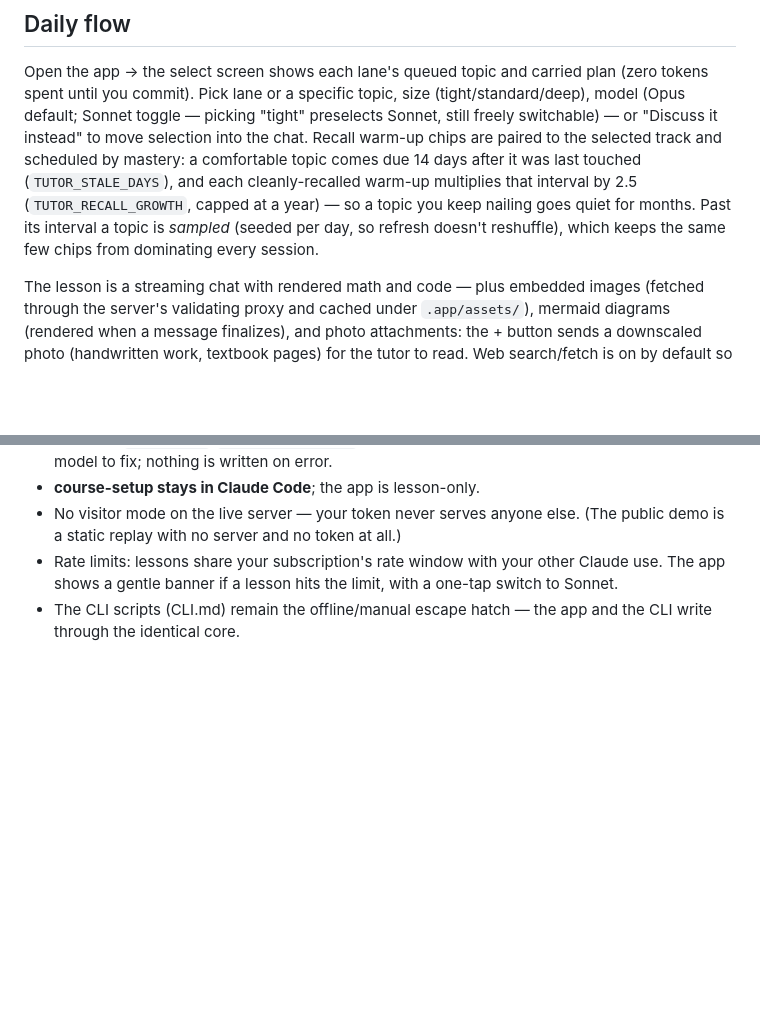
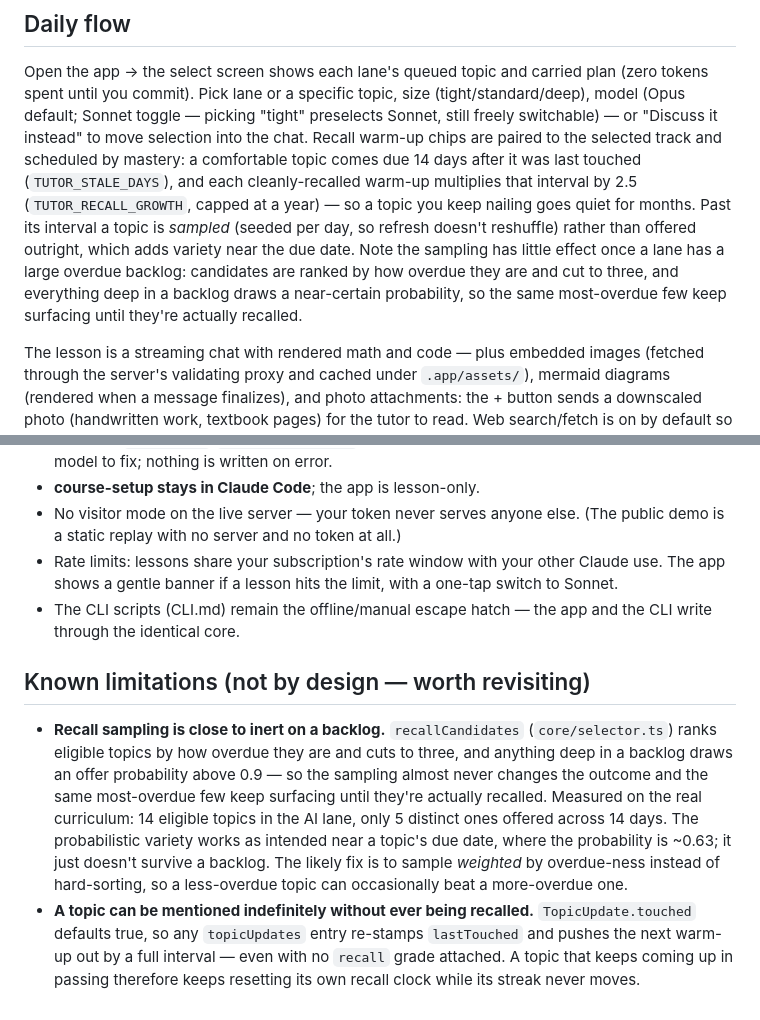
Before and after one commit to liujon23/tutor, a Markdown page: APP.md, 2 parts joined by grey strips. Rendered like a GitHub page; blank space fills up the shorter version.

Commit message:
APP.md: correct the recall sampling claim and record two known limitations
The spaced-recall docs merged in #2 claimed the probabilistic draw "keeps
the same few chips from dominating every session." Simulating 14 days
against the real curriculum shows that isn't true once a lane has a
backlog: the AI lane has 14 eligible topics but offers only 5 distinct
ones over two weeks, with the same two or three nearly every day.

The cause is that recallCandidates ranks by overdue days and slices to
three, while everything deep in a backlog draws an offer probability
above 0.9 — so sampling almost never changes the outcome. The variety
holds near a topic's due date (p is ~0.63 there); it just doesn't
survive a backlog.

Rewords the claim to describe the real behavior, and adds a "Known
limitations" section — kept separate from the existing "Boundaries (by
design)" list, since these are rough edges rather than intentional
constraints. The second entry records that TopicUpdate.touched defaults
true, so any topicUpdates entry resets a topic's recall clock even with
no recall grade attached.

Documentation only; no behavior change.

Co-Authored-By: Claude Opus 5 <noreply@anthropic.com>

```diff
--- a/APP.md
+++ b/APP.md
@@ -68,7 +68,11 @@ scheduled by mastery: a comfortable topic comes due 14 days after it was last to
 (`TUTOR_STALE_DAYS`), and each cleanly-recalled warm-up multiplies that interval by
 2.5 (`TUTOR_RECALL_GROWTH`, capped at a year) — so a topic you keep nailing goes
 quiet for months. Past its interval a topic is *sampled* (seeded per day, so refresh
-doesn't reshuffle), which keeps the same few chips from dominating every session.
+doesn't reshuffle) rather than offered outright, which adds variety near the due date.
+Note the sampling has little effect once a lane has a large overdue backlog: candidates
+are ranked by how overdue they are and cut to three, and everything deep in a backlog
+draws a near-certain probability, so the same most-overdue few keep surfacing until
+they're actually recalled.
 
 The lesson is a streaming chat with rendered math and code — plus
 embedded images (fetched through the server's validating proxy and cached under
@@ -233,3 +237,21 @@ scripts funnel through the same commit helper, so both get pushed.
   Sonnet.
 - The CLI scripts (CLI.md) remain the offline/manual escape hatch — the app and the
   CLI write through the identical core.
+
+## Known limitations (not by design — worth revisiting)
+
+- **Recall sampling is close to inert on a backlog.** `recallCandidates`
+  (`core/selector.ts`) ranks eligible topics by how overdue they are and cuts to
+  three, and anything deep in a backlog draws an offer probability above 0.9 — so
+  the sampling almost never changes the outcome and the same most-overdue few keep
+  surfacing until they're actually recalled. Measured on the real curriculum: 14
+  eligible topics in the AI lane, only 5 distinct ones offered across 14 days. The
+  probabilistic variety works as intended near a topic's due date, where the
+  probability is ~0.63; it just doesn't survive a backlog. The likely fix is to
+  sample *weighted* by overdue-ness instead of hard-sorting, so a less-overdue topic
+  can occasionally beat a more-overdue one.
+- **A topic can be mentioned indefinitely without ever being recalled.**
+  `TopicUpdate.touched` defaults true, so any `topicUpdates` entry re-stamps
+  `lastTouched` and pushes the next warm-up out by a full interval — even with no
+  `recall` grade attached. A topic that keeps coming up in passing therefore keeps
+  resetting its own recall clock while its streak never moves.
```
